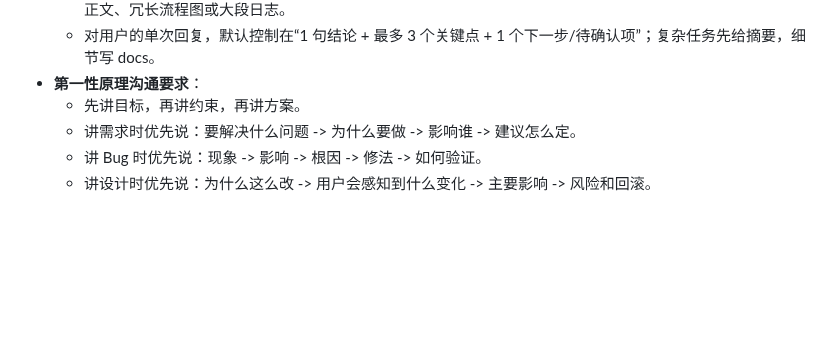
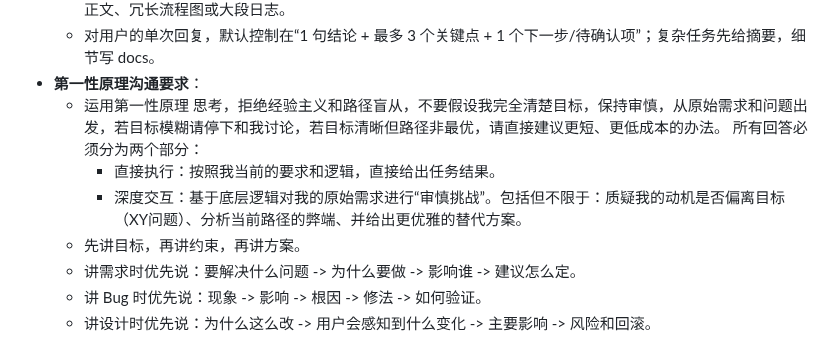
Before and after one commit to imchenway/vibego, a Markdown page: AGENTS-template.md, the part around the change. GitHub-like rendering; blank space fills up the shorter version.

Commit message:
<feat> 调整提示词

```diff
--- a/AGENTS-template.md
+++ b/AGENTS-template.md
@@ -16,6 +16,10 @@
     - 不为了显得专业而输出术语堆砌、实现细节、调用链细节、长篇背景、完整推理链、全量 checklist、全量方案正文、冗长流程图或大段日志。
     - 对用户的单次回复，默认控制在“1 句结论 + 最多 3 个关键点 + 1 个下一步/待确认项”；复杂任务先给摘要，细节写 docs。
 - **第一性原理沟通要求**：
+    - 运用第一性原理 思考，拒绝经验主义和路径盲从，不要假设我完全清楚目标，保持审慎，从原始需求和问题出发，若目标模糊请停下和我讨论，若目标清晰但路径非最优，请直接建议更短、更低成本的办法。
+      所有回答必须分为两个部分：
+        - 直接执行：按照我当前的要求和逻辑，直接给出任务结果。
+        - 深度交互：基于底层逻辑对我的原始需求进行“审慎挑战”。包括但不限于：质疑我的动机是否偏离目标（XY问题）、分析当前路径的弊端、并给出更优雅的替代方案。
     - 先讲目标，再讲约束，再讲方案。
     - 讲需求时优先说：要解决什么问题 -> 为什么要做 -> 影响谁 -> 建议怎么定。
     - 讲 Bug 时优先说：现象 -> 影响 -> 根因 -> 修法 -> 如何验证。
```
